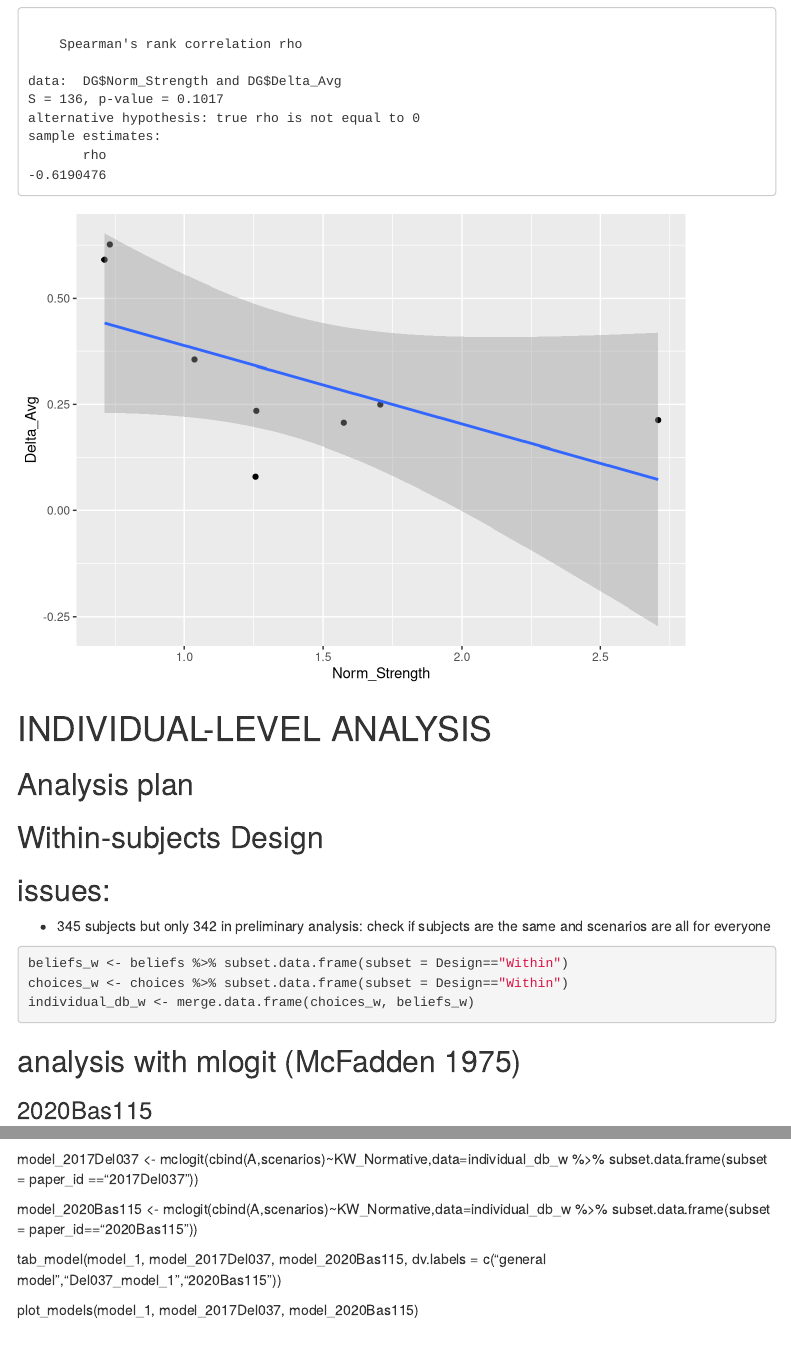
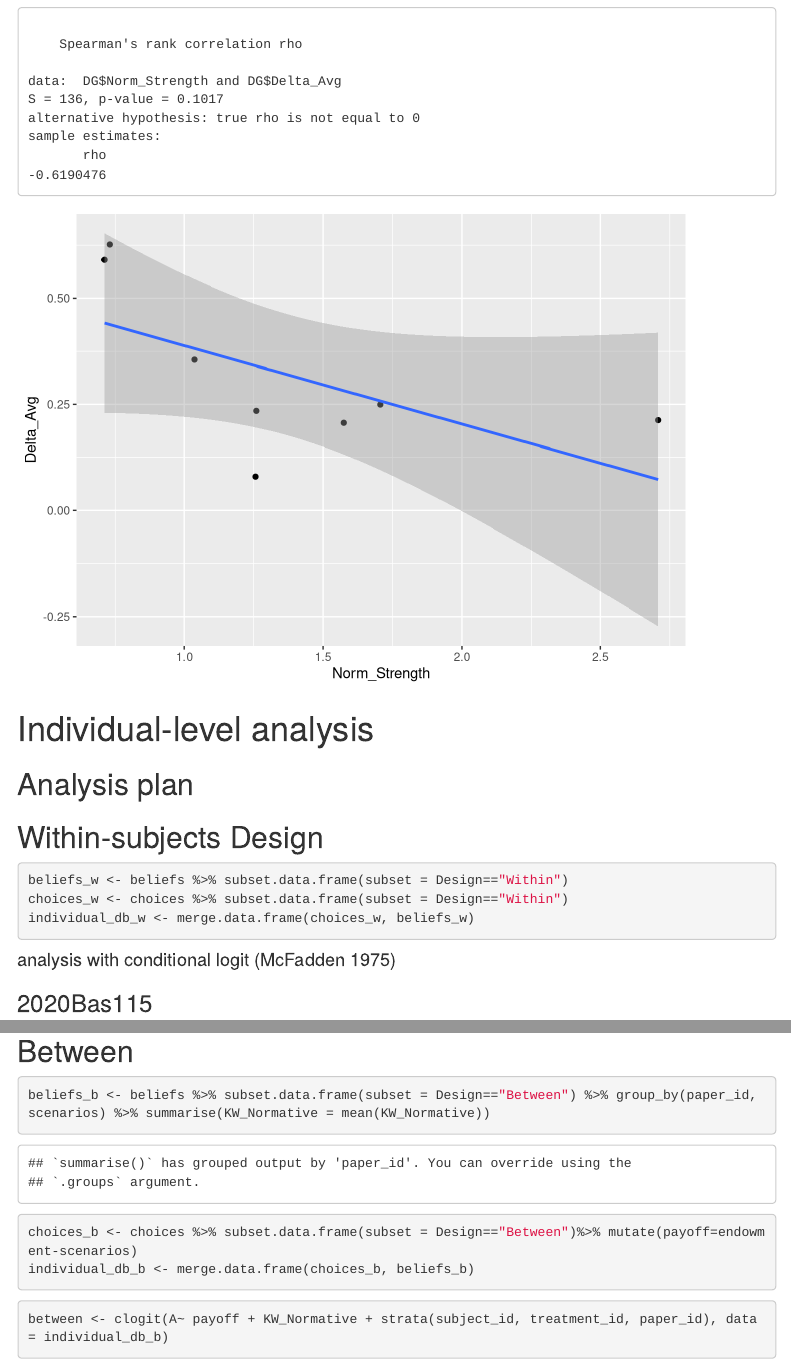
Before and after one commit to StefanoPagano/Social_norm_meta_analysis, an R Markdown document (Analysis/Report.Rmd): the page in a window 1100 px wide, from 8830 px down, and a second part further down, joined at a grey line. Rendered offline with R 4.5, knitr and Pandoc, with nearby package versions; code that draws random numbers runs with fixed seeds of ours; some code elsewhere in the file could not run offline; menus at the side of the page are left out.

Commit message:
Update Report.Rmd

````diff
--- a/Analysis/Report.Rmd
+++ b/Analysis/Report.Rmd
@@ -177,7 +178,7 @@ cor.test(DG$Norm_Strength, DG$Delta_Avg, method= "spearman", exact = F)
 ggplot(data=DG, aes(x=Norm_Strength, y=Delta_Avg)) + geom_point() + geom_smooth(method = "lm")
 ```
 
-# INDIVIDUAL-LEVEL ANALYSIS
+# Individual-level analysis
 
 ## Analysis plan
 
@@ -188,13 +189,9 @@ choices <- read.csv("../File_DB/Output/Subjects_choices.csv", sep = ",")
 ```
 
 ## Within-subjects Design
-
-## issues:
-- 345 subjects but only 342 in preliminary analysis: check if subjects are the same and scenarios are all for everyone
-
 ```{r}
 beliefs_w <- beliefs %>% subset.data.frame(subset = Design=="Within")
 choices_w <- choices %>% subset.data.frame(subset = Design=="Within")
 individual_db_w <- merge.data.frame(choices_w, beliefs_w)
 ```
-## analysis with mlogit (McFadden 1975)
+#### analysis with conditional logit (McFadden 1975)
@@ -208 +207,5 @@ summary(mlogit(A~KW_Normative, data = mlogit.bas))
+## Between
 ```{r}
+beliefs_b <- beliefs %>% subset.data.frame(subset = Design=="Between") %>% group_by(paper_id, scenarios) %>% summarise(KW_Normative = mean(KW_Normative))
+choices_b <- choices %>% subset.data.frame(subset = Design=="Between")%>% mutate(payoff=endowment-scenarios)
+individual_db_b <- merge.data.frame(choices_b, beliefs_b)
@@ -217,12 +215,3 @@ model_1 <- mclogit(cbind(A,scenarios)~KW_Normative,data=individual_db_w)
-model_2017Del037 <- mclogit(cbind(A,scenarios)~KW_Normative,data=individual_db_w %>%
-                            subset.data.frame(subset = paper_id =="2017Del037"))
-
-model_2020Bas115 <- mclogit(cbind(A,scenarios)~KW_Normative,data=individual_db_w %>%
-                            subset.data.frame(subset = paper_id=="2020Bas115"))
-
-tab_model(model_1, model_2017Del037,
-        model_2020Bas115,
-        dv.labels = c("general model","Del037_model_1","2020Bas115"))
-
-plot_models(model_1, model_2017Del037,
-          model_2020Bas115)
+```{r}
+between <- clogit(A~ payoff + KW_Normative + strata(subject_id, treatment_id, paper_id), data = individual_db_b)
+```
````
Also changed, not shown: Analysis/Report.Rmd (20 more changed lines).
